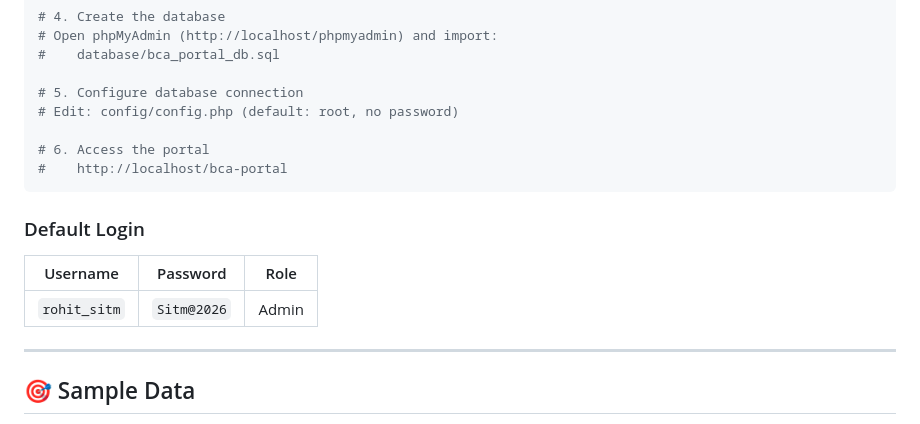
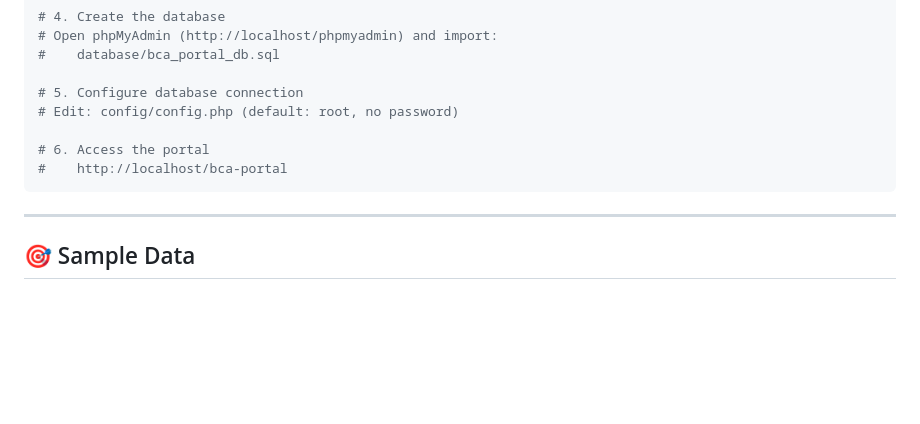
Before and after one commit to Rohitkumarsaw/CMS_BCA_AI_ML, a Markdown page: README.md, the part around the change. Rendered like a GitHub page; blank space fills up the shorter version.

Commit message:
Remove login credentials from README

````diff
--- a/README.md
+++ b/README.md
@@ -99,12 +99,6 @@ copy CMS_BCA_AI_ML C:\xampp\htdocs\bca-portal
 #    http://localhost/bca-portal
 ```
 
-### Default Login
-
-| Username | Password | Role |
-|---|---|---|
-| `rohit_sitm` | `Sitm@2026` | Admin |
-
 ---
 
 ## 🎯 Sample Data
````
